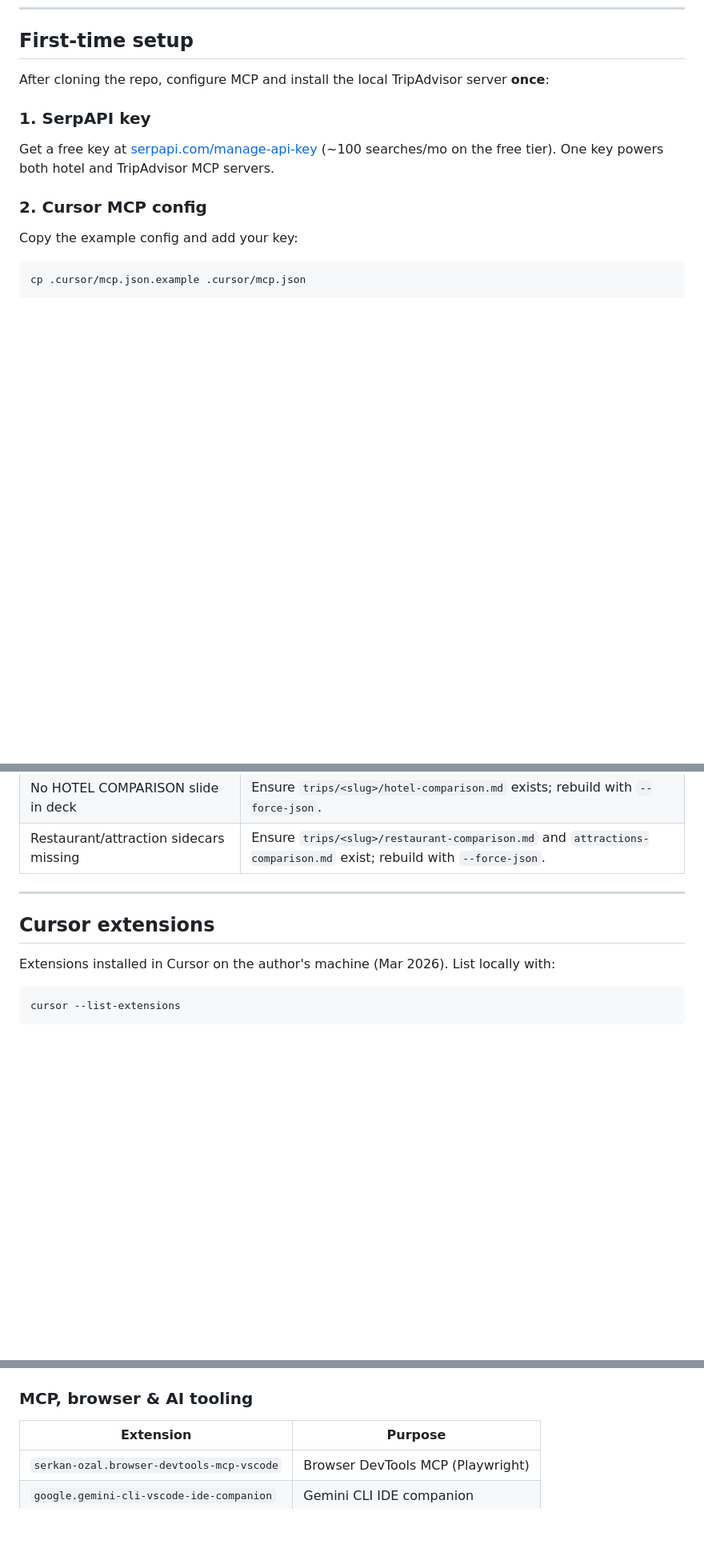
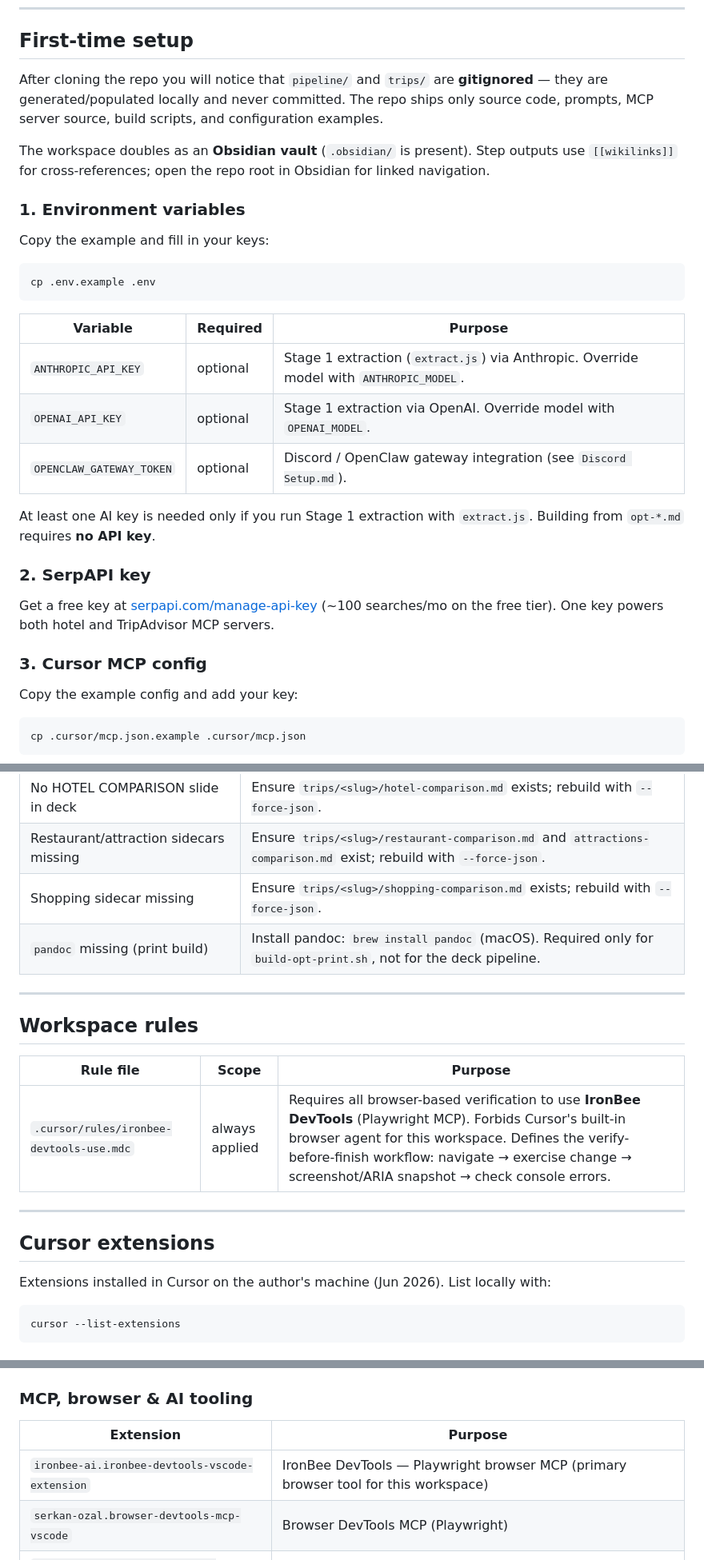
Before and after one commit to tolsonj/travel-genie, a Markdown page: README.md, 3 parts joined by grey strips. Shown at 80% size. Drawn GitHub-style; blank space fills up the shorter version.

````diff
--- a/README.md
+++ b/README.md
@@ -85,13 +96,31 @@ The architecture is **two-stage and decoupled**:
 
 ## First-time setup
 
-After cloning the repo, configure MCP and install the local TripAdvisor server **once**:
+After cloning the repo you will notice that `pipeline/` and `trips/` are **gitignored** — they are generated/populated locally and never committed. The repo ships only source code, prompts, MCP server source, build scripts, and configuration examples.
 
-### 1. SerpAPI key
+The workspace doubles as an **Obsidian vault** (`.obsidian/` is present). Step outputs use `[[wikilinks]]` for cross-references; open the repo root in Obsidian for linked navigation.
+
+### 1. Environment variables
+
+Copy the example and fill in your keys:
+
+```bash
+cp .env.example .env
+```
+
+| Variable | Required | Purpose |
+|----------|----------|---------|
+| `ANTHROPIC_API_KEY` | optional | Stage 1 extraction (`extract.js`) via Anthropic. Override model with `ANTHROPIC_MODEL`. |
+| `OPENAI_API_KEY` | optional | Stage 1 extraction via OpenAI. Override model with `OPENAI_MODEL`. |
+| `OPENCLAW_GATEWAY_TOKEN` | optional | Discord / OpenClaw gateway integration (see `Discord Setup.md`). |
+
+At least one AI key is needed only if you run Stage 1 extraction with `extract.js`. Building from `opt-*.md` requires **no API key**.
+
+### 2. SerpAPI key
 
 Get a free key at [serpapi.com/manage-api-key](https://serpapi.com/manage-api-key) (~100 searches/mo on the free tier). One key powers both hotel and TripAdvisor MCP servers.
 
-### 2. Cursor MCP config
+### 3. Cursor MCP config
 
 Copy the example config and add your key:
 
@@ -462,12 +507,22 @@ generate any missing opt files, then build the deck.
 | SerpAPI quota exceeded | Reduce `get_hotel_details` / `get_venue_details` calls (recommended pick only); upgrade SerpAPI plan or re-run cities on next billing cycle. |
 | No HOTEL COMPARISON slide in deck | Ensure `trips/<slug>/hotel-comparison.md` exists; rebuild with `--force-json`. |
 | Restaurant/attraction sidecars missing | Ensure `trips/<slug>/restaurant-comparison.md` and `attractions-comparison.md` exist; rebuild with `--force-json`. |
+| Shopping sidecar missing | Ensure `trips/<slug>/shopping-comparison.md` exists; rebuild with `--force-json`. |
+| `pandoc` missing (print build) | Install pandoc: `brew install pandoc` (macOS). Required only for `build-opt-print.sh`, not for the deck pipeline. |
+
+---
+
+## Workspace rules
+
+| Rule file | Scope | Purpose |
+|-----------|-------|---------|
+| `.cursor/rules/ironbee-devtools-use.mdc` | always applied | Requires all browser-based verification to use **IronBee DevTools** (Playwright MCP). Forbids Cursor's built-in browser agent for this workspace. Defines the verify-before-finish workflow: navigate → exercise change → screenshot/ARIA snapshot → check console errors. |
 
 ---
 
 ## Cursor extensions
 
-Extensions installed in Cursor on the author's machine (Mar 2026). List locally with:
+Extensions installed in Cursor on the author's machine (Jun 2026). List locally with:
 
 ```bash
 cursor --list-extensions
@@ -556,6 +611,7 @@ cursor --list-extensions
 
 | Extension | Purpose |
 |-----------|---------|
+| `ironbee-ai.ironbee-devtools-vscode-extension` | IronBee DevTools — Playwright browser MCP (primary browser tool for this workspace) |
 | `serkan-ozal.browser-devtools-mcp-vscode` | Browser DevTools MCP (Playwright) |
 | `google.gemini-cli-vscode-ide-companion` | Gemini CLI IDE companion |
 | `specstory.specstory-vscode` | SpecStory |
````
Also changed, not shown: other parts of README.md (+46 -14 lines).
